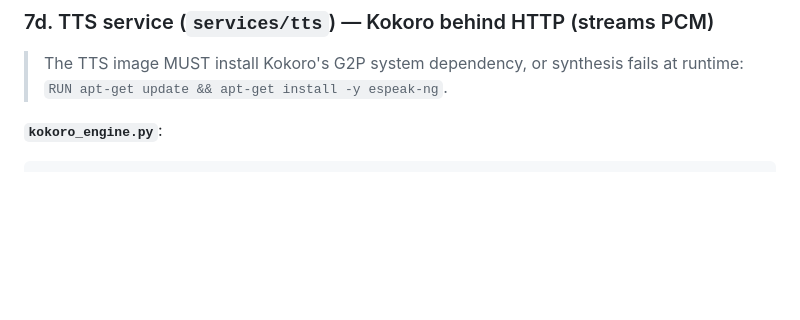
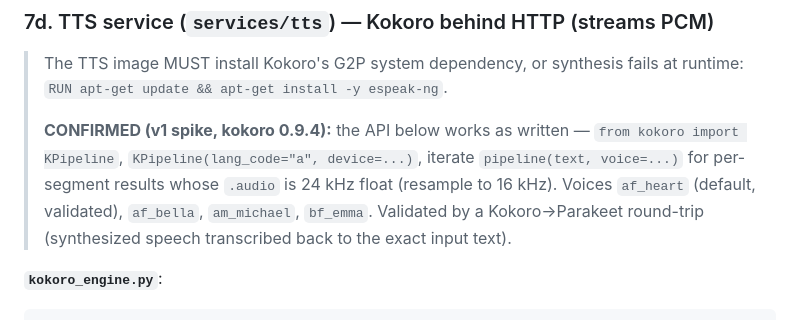
Before and after one commit to anique12/stewardai, a Markdown page: docs/plans/2026-06-27-implementation-plan-v2.md, the part around the change. Drawn GitHub-style; blank space fills up the shorter version.

Commit message:
docs(v2): confirm Kokoro API works as written (kokoro 0.9.4, round-trip validated)
Co-Authored-By: Claude Opus 4.8 <noreply@anthropic.com>

````diff
--- a/docs/plans/2026-06-27-implementation-plan-v2.md
+++ b/docs/plans/2026-06-27-implementation-plan-v2.md
@@ -421,6 +421,8 @@ class ServiceSTT:
 ### 7d. TTS service (`services/tts`) — Kokoro behind HTTP (streams PCM)
 
 > The TTS image MUST install Kokoro's G2P system dependency, or synthesis fails at runtime: `RUN apt-get update && apt-get install -y espeak-ng`.
+>
+> **CONFIRMED (v1 spike, kokoro 0.9.4):** the API below works as written — `from kokoro import KPipeline`, `KPipeline(lang_code="a", device=...)`, iterate `pipeline(text, voice=...)` for per-segment results whose `.audio` is 24 kHz float (resample to 16 kHz). Voices `af_heart` (default, validated), `af_bella`, `am_michael`, `bf_emma`. Validated by a Kokoro→Parakeet round-trip (synthesized speech transcribed back to the exact input text).
 
 **`kokoro_engine.py`**:
 ```python
````
